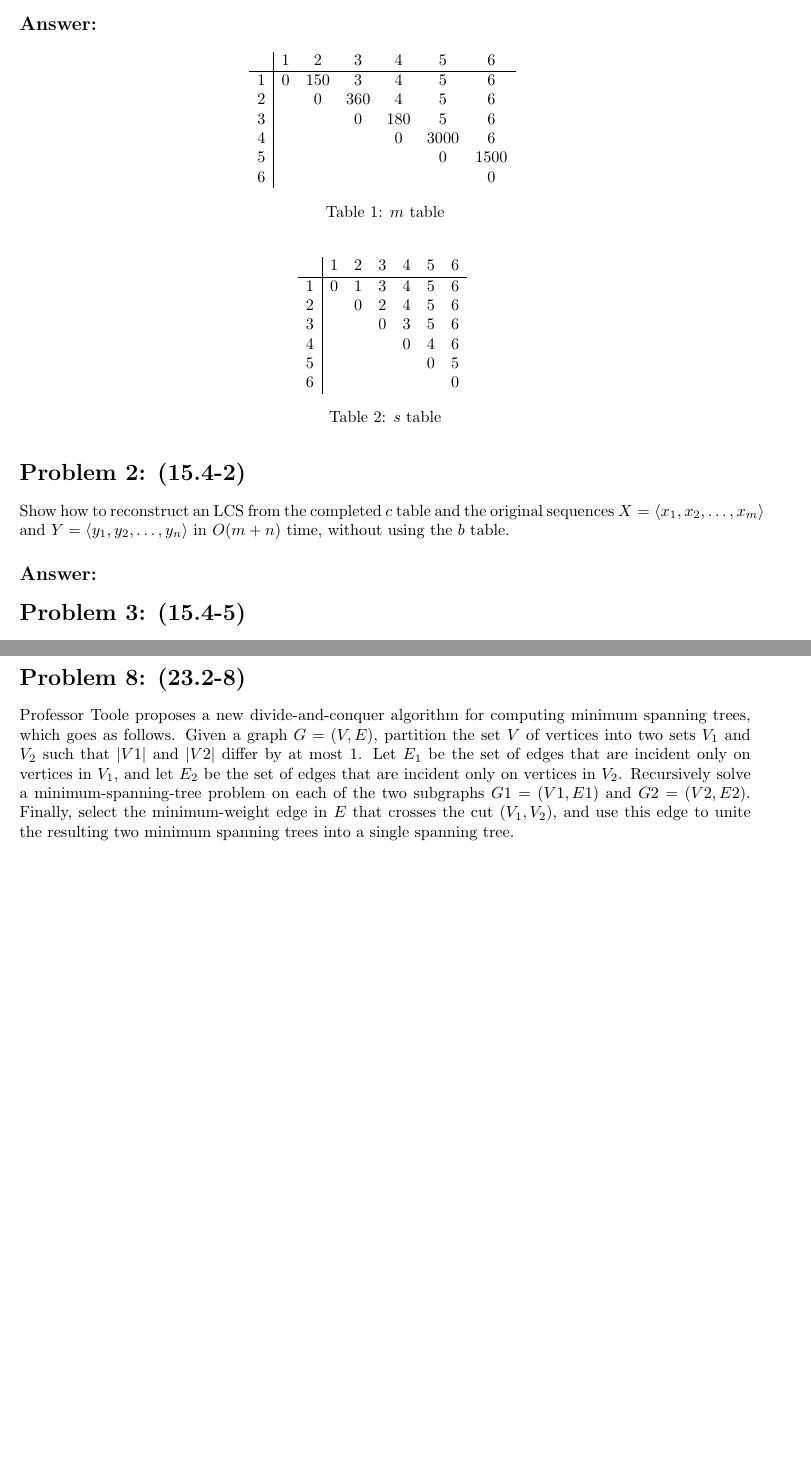
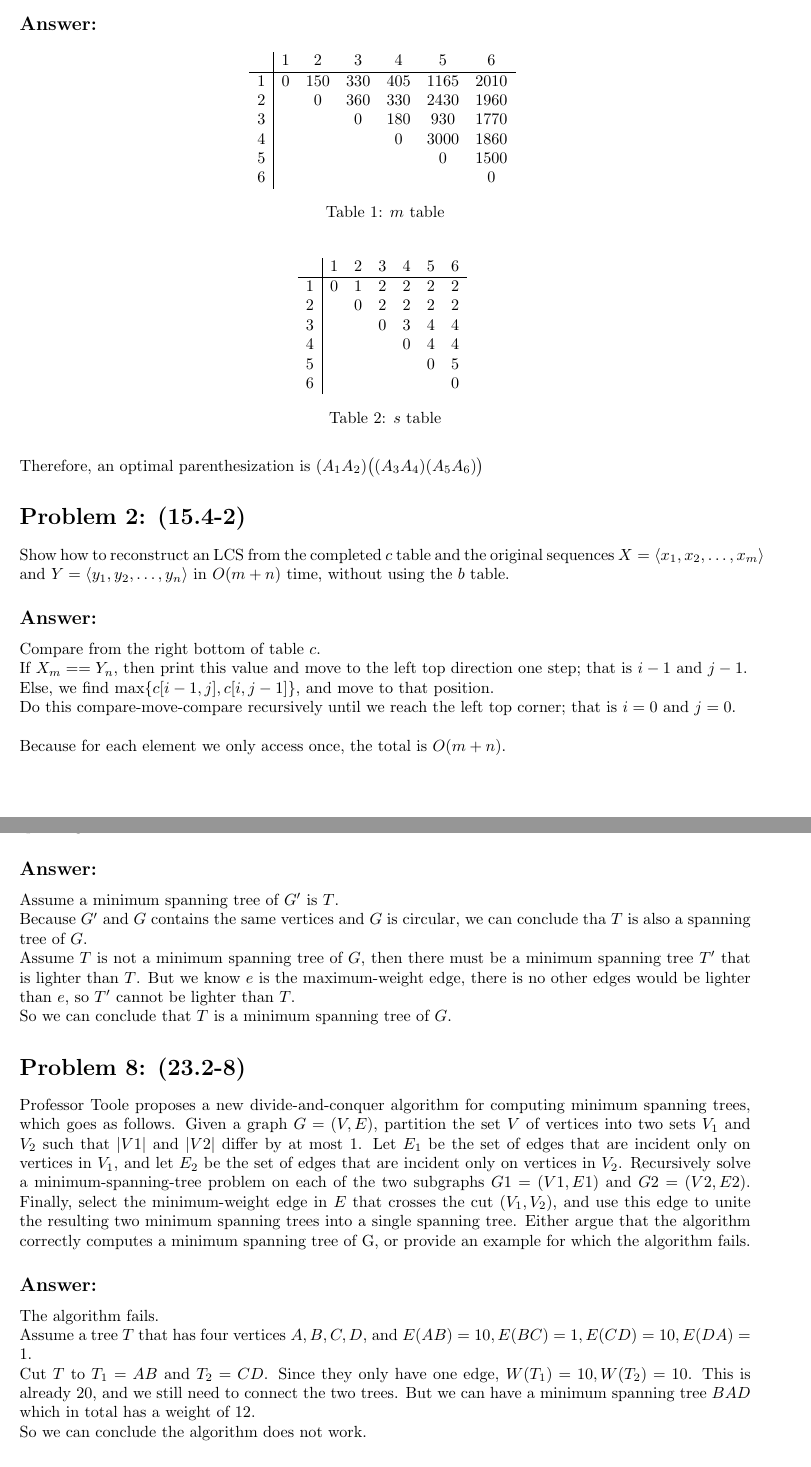
Before and after one commit to lingt-xyz/Design-and-Analysis-of-Algorithms, a LaTeX document (A2.tex): two parts of pages 1 and 2 of 2 before the commit and two parts of pages 1 and 3 of 3 after it, joined at a grey line, cut so that both start at the same text, the shorter picture padded with empty space. Compiled offline with pdfLaTeX.

Commit message:
Updates from ShareLaTeX

```diff
--- a/A2.tex
+++ b/A2.tex
@@ -10,7 +10,10 @@
 %https://tex.stackexchange.com/questions/165021/fixing-the-location-of-the-appearance-in-algorithmicx-environment
 \usepackage{float}% http://ctan.org/pkg/float
 
+\usepackage{amsmath,amscd}
+
 \title{COMP 465 Assignment 2}
+\date{2018-10-10}
 \author{Ling Tan}
 
 \begin{document}
@@ -25,10 +28,10 @@
     \begin{array}{c|cccccc}
      & 1 & 2 & 3 & 4 & 5 & 6\\
     \hline
-     1 & 0 & 150 & 3 & 4 & 5 & 6\\
-     2 &   & 0 & 360 & 4 & 5 & 6\\
-     3 &   &   & 0 & 180 & 5 & 6\\
-     4 &   &   &   & 0 & 3000 & 6\\
+     1 & 0 & 150 & 330 & 405 & 1165 & 2010\\
+     2 &   & 0 & 360 & 330 & 2430 & 1960\\
+     3 &   &   & 0 & 180 & 930 & 1770\\
+     4 &   &   &   & 0 & 3000 & 1860\\
      5 &   &   &   &   & 0 & 1500\\
      6 &   &   &   &   &   & 0
     \end{array}
@@ -42,10 +45,10 @@
     \begin{array}{c|cccccc}
      & 1 & 2 & 3 & 4 & 5 & 6\\
     \hline
-     1 & 0 & 1 & 3 & 4 & 5 & 6\\
-     2 &   & 0 & 2 & 4 & 5 & 6\\
-     3 &   &   & 0 & 3 & 5 & 6\\
-     4 &   &   &   & 0 & 4 & 6\\
+     1 & 0 & 1 & 2 & 2 & 2 & 2\\
+     2 &   & 0 & 2 & 2 & 2 & 2\\
+     3 &   &   & 0 & 3 & 4 & 4\\
+     4 &   &   &   & 0 & 4 & 4\\
      5 &   &   &   &   & 0 & 5\\
      6 &   &   &   &   &   & 0
     \end{array}
@@ -53,10 +56,19 @@
     \caption{$s$ table}
     \label{tab:my_label}
 \end{table}
+Therefore, an optimal parenthesization is
+$(A_1A_2)\big((A_3A_4)(A_5A_6)\big)$
 
 
 \section*{Problem 2: (15.4-2) } Show how to reconstruct an LCS from the completed $c$ table and the original sequences $X = \langle x_1, x_2,\dots, x_m\rangle$ and $Y = \langle y_1, y_2, \dots, y_n\rangle$ in $O(m +n)$ time, without using the $b$ table.
 \subsection*{Answer:}
+Compare from the right bottom of table $c$.\\
+If $X_m==Y_n$, then print this value and move to the left top direction one step; that is $i-1$ and $j-1$.\\
+Else, we find $\max\{c[i-1, j],c[i, j-1]\}$, and move to that position.\\
+Do this compare-move-compare recursively until we reach the left top corner; that is $i=0$ and $j=0$.\\
+\\
+Because for each element we only access once, the total is $O(m+n)$.
+
 
 \section*{Problem 3: (15.4-5)} Give an $O(n^2)$-time algorithm to find the longest monotonically increasing subsequence of a sequence of $n$ numbers.
 \subsection*{Answer:}
@@ -73 +109,7 @@ Because this is $n\times n$ array, we have $O(n^2)$.
 
+\section*{Problem 7: (23.1-5)} Let $e$ be a maximum-weight edge on some cycle of $G = (V, E)$. Prove that there is a minimum spanning tree of $G' = (V, E -\{e\})$ that is also a minimum spanning tree of $G$. That is, there is a minimum spanning tree of G that does not include $e$.
+\subsection*{Answer:}
+Assume a minimum spanning tree of $G'$ is $T$.\\
+Because $G'$ and $G$ contains the same vertices and $G$ is circular, we can conclude tha $T$ is also a spanning tree of $G$.\\
+Assume $T$ is not a minimum spanning tree of $G$, then there must be a minimum spanning tree $T'$ that is lighter than $T$. But we know $e$ is the maximum-weight edge, there is no other edges would be lighter than $e$, so $T'$ cannot be lighter than $T$.\\
+So we can conclude that $T$ is a  minimum spanning tree of $G$.
@@ -75,5 +116,9 @@ Because this is $n\times n$ array, we have $O(n^2)$.
 
-\section*{Problem 8: (23.2-8)} Professor Toole proposes a new divide-and-conquer algorithm for computing minimum spanning trees, which goes as follows. Given a graph $G = (V, E)$, partition the set $V$ of vertices into two sets $V_1$ and $V_2$ such that $|V1|$ and $|V2|$ differ by at most $1$. Let $E_1$ be the set of edges that are incident only on vertices in $V_1$, and let $E_2$ be the set of edges that are incident only on vertices in $V_2$. Recursively solve a minimum-spanning-tree problem on each of the two subgraphs $G1 = (V1, E1)$ and $G2 = (V2, E2)$. Finally, select the minimum-weight edge in $E$ that crosses the cut $(V_1, V_2)$, and use this edge to unite the resulting two minimum spanning
-trees into a single spanning tree.
+\section*{Problem 8: (23.2-8)} Professor Toole proposes a new divide-and-conquer algorithm for computing minimum spanning trees, which goes as follows. Given a graph $G = (V, E)$, partition the set $V$ of vertices into two sets $V_1$ and $V_2$ such that $|V1|$ and $|V2|$ differ by at most $1$. Let $E_1$ be the set of edges that are incident only on vertices in $V_1$, and let $E_2$ be the set of edges that are incident only on vertices in $V_2$. Recursively solve a minimum-spanning-tree problem on each of the two subgraphs $G1 = (V1, E1)$ and $G2 = (V2, E2)$. Finally, select the minimum-weight edge in $E$ that crosses the cut $(V_1, V_2)$, and use this edge to unite the resulting two minimum spanning trees into a single spanning tree. Either argue that the algorithm correctly computes a minimum spanning tree of G, or provide an example for which the algorithm fails.
+\subsection*{Answer:}
+The algorithm fails.\\
+Assume a tree $T$ that has four vertices $A,B,C,D$, and $E(AB)=10, E(BC)=1, E(CD)=10, E(DA)=1$.\\
+Cut $T$ to $T_1 = AB$ and $T_2=CD$. Since they only have one edge, $W(T_1)=10,W(T_2)=10$. This is already $20$, and we still need to connect the two trees. But we can have a minimum spanning tree $BAD$ which in total has a weight of $12$.\\
+So we can conclude the algorithm does not work.
 
 \end{document}
```
Also changed, not shown: 15.tex (+4 -16 lines), A1.tex (+1 -1 lines), README.md (deleted), index.tex (deleted), resources/Balanced partitioning.png (added), resources/Master-Theorem.png (added), resources/parenthesization.png (added), resources/recursion-tree.png (added), A2.tex (25 more changed lines).
